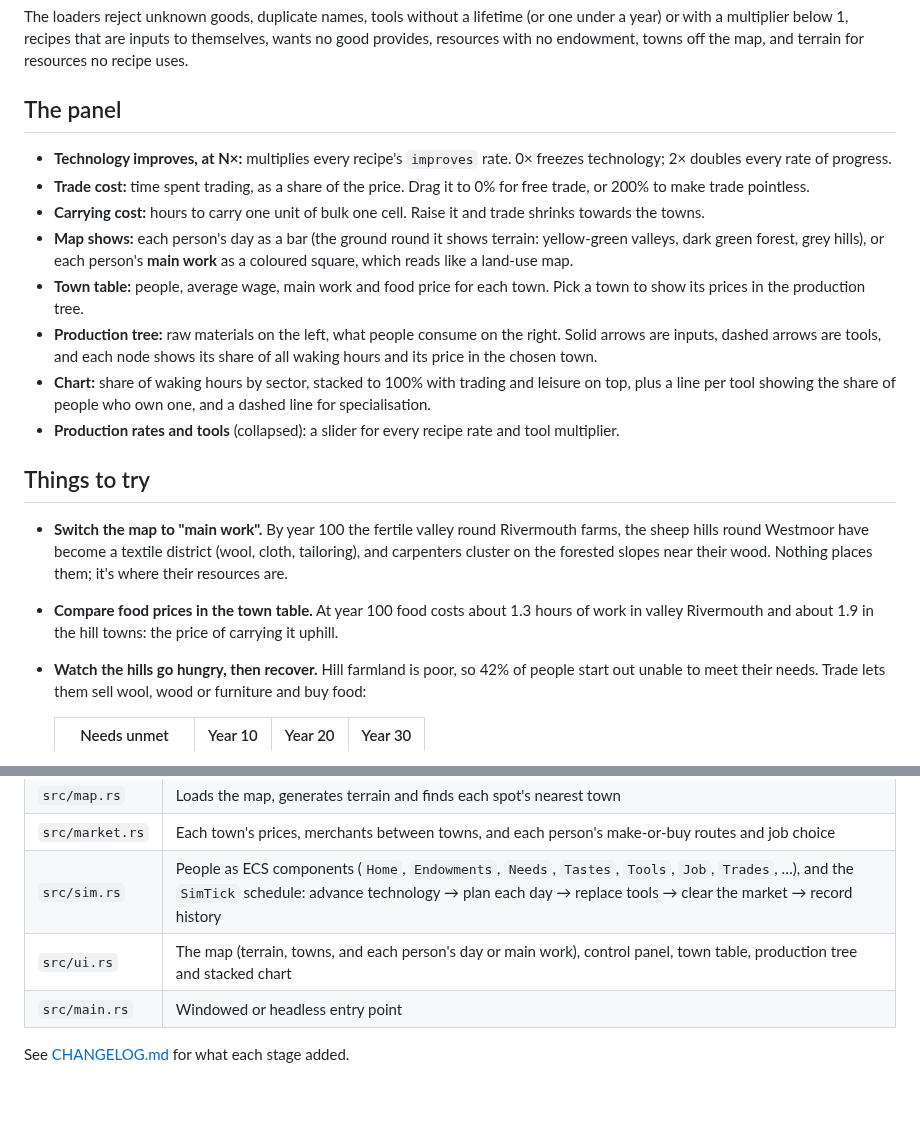
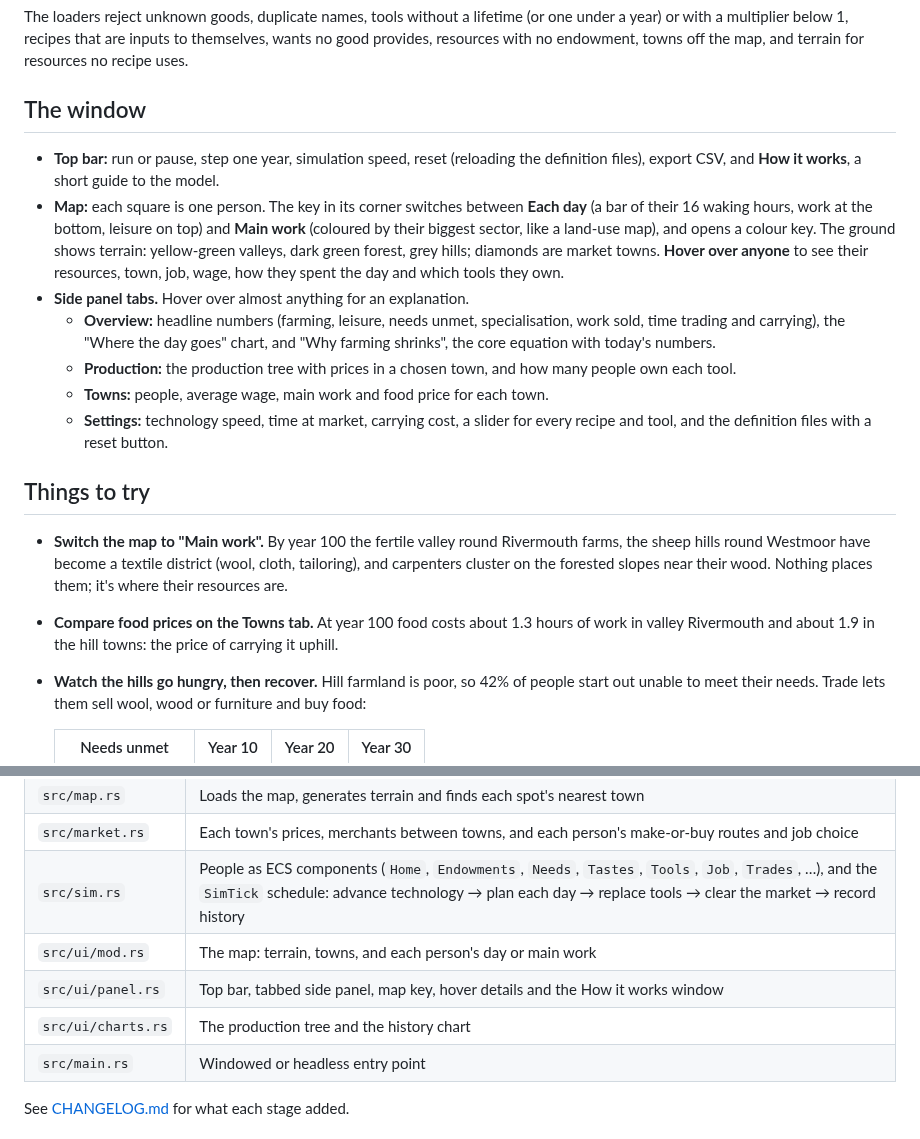
Before and after one commit to phoenix-31/fields-to-factories, a Markdown page: README.md, 2 parts joined by grey strips. Drawn GitHub-style; blank space fills up the shorter version.

```diff
--- a/README.md
+++ b/README.md
@@ -87,21 +87,20 @@ Edit any of them and press **Reset** in the app to reload all three without reco
 
 The loaders reject unknown goods, duplicate names, tools without a lifetime (or one under a year) or with a multiplier below 1, recipes that are inputs to themselves, wants no good provides, resources with no endowment, towns off the map, and terrain for resources no recipe uses.
 
-## The panel
+## The window
 
-- **Technology improves, at N×:** multiplies every recipe's `improves` rate. 0× freezes technology; 2× doubles every rate of progress.
-- **Trade cost:** time spent trading, as a share of the price. Drag it to 0% for free trade, or 200% to make trade pointless.
-- **Carrying cost:** hours to carry one unit of bulk one cell. Raise it and trade shrinks towards the towns.
-- **Map shows:** each person's day as a bar (the ground round it shows terrain: yellow-green valleys, dark green forest, grey hills), or each person's **main work** as a coloured square, which reads like a land-use map.
-- **Town table:** people, average wage, main work and food price for each town. Pick a town to show its prices in the production tree.
-- **Production tree:** raw materials on the left, what people consume on the right. Solid arrows are inputs, dashed arrows are tools, and each node shows its share of all waking hours and its price in the chosen town.
-- **Chart:** share of waking hours by sector, stacked to 100% with trading and leisure on top, plus a line per tool showing the share of people who own one, and a dashed line for specialisation.
-- **Production rates and tools** (collapsed): a slider for every recipe rate and tool multiplier.
+- **Top bar:** run or pause, step one year, simulation speed, reset (reloading the definition files), export CSV, and **How it works**, a short guide to the model.
+- **Map:** each square is one person. The key in its corner switches between **Each day** (a bar of their 16 waking hours, work at the bottom, leisure on top) and **Main work** (coloured by their biggest sector, like a land-use map), and opens a colour key. The ground shows terrain: yellow-green valleys, dark green forest, grey hills; diamonds are market towns. **Hover over anyone** to see their resources, town, job, wage, how they spent the day and which tools they own.
+- **Side panel tabs.** Hover over almost anything for an explanation.
+  - **Overview:** headline numbers (farming, leisure, needs unmet, specialisation, work sold, time trading and carrying), the "Where the day goes" chart, and "Why farming shrinks", the core equation with today's numbers.
+  - **Production:** the production tree with prices in a chosen town, and how many people own each tool.
+  - **Towns:** people, average wage, main work and food price for each town.
+  - **Settings:** technology speed, time at market, carrying cost, a slider for every recipe and tool, and the definition files with a reset button.
 
 ## Things to try
 
-- **Switch the map to "main work".** By year 100 the fertile valley round Rivermouth farms, the sheep hills round Westmoor have become a textile district (wool, cloth, tailoring), and carpenters cluster on the forested slopes near their wood. Nothing places them; it's where their resources are.
-- **Compare food prices in the town table.** At year 100 food costs about 1.3 hours of work in valley Rivermouth and about 1.9 in the hill towns: the price of carrying it uphill.
+- **Switch the map to "Main work".** By year 100 the fertile valley round Rivermouth farms, the sheep hills round Westmoor have become a textile district (wool, cloth, tailoring), and carpenters cluster on the forested slopes near their wood. Nothing places them; it's where their resources are.
+- **Compare food prices on the Towns tab.** At year 100 food costs about 1.3 hours of work in valley Rivermouth and about 1.9 in the hill towns: the price of carrying it uphill.
 - **Watch the hills go hungry, then recover.** Hill farmland is poor, so 42% of people start out unable to meet their needs. Trade lets them sell wool, wood or furniture and buy food:
 
   | Needs unmet | Year 10 | Year 20 | Year 30 |
@@ -128,7 +127,9 @@ The loaders reject unknown goods, duplicate names, tools without a lifetime (or
 | `src/map.rs` | Loads the map, generates terrain and finds each spot's nearest town |
 | `src/market.rs` | Each town's prices, merchants between towns, and each person's make-or-buy routes and job choice |
 | `src/sim.rs` | People as ECS components (`Home`, `Endowments`, `Needs`, `Tastes`, `Tools`, `Job`, `Trades`, …), and the `SimTick` schedule: advance technology → plan each day → replace tools → clear the market → record history |
-| `src/ui.rs` | The map (terrain, towns, and each person's day or main work), control panel, town table, production tree and stacked chart |
+| `src/ui/mod.rs` | The map: terrain, towns, and each person's day or main work |
+| `src/ui/panel.rs` | Top bar, tabbed side panel, map key, hover details and the How it works window |
+| `src/ui/charts.rs` | The production tree and the history chart |
 | `src/main.rs` | Windowed or headless entry point |
 
 See [CHANGELOG.md](CHANGELOG.md) for what each stage added.
```
Also changed, not shown: other parts of README.md (+1 -1 lines), CHANGELOG.md (+15 -0 lines), screenshot.png, 4 other files.
